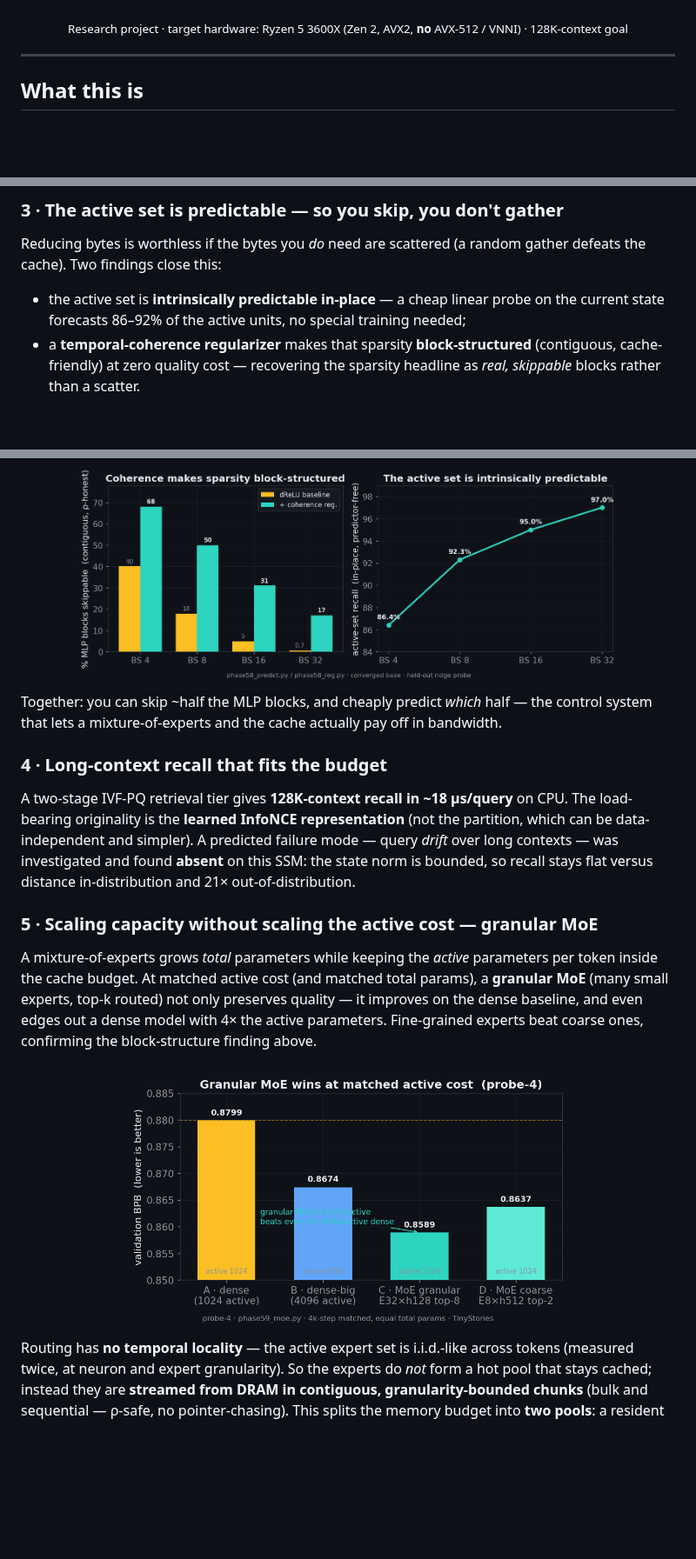
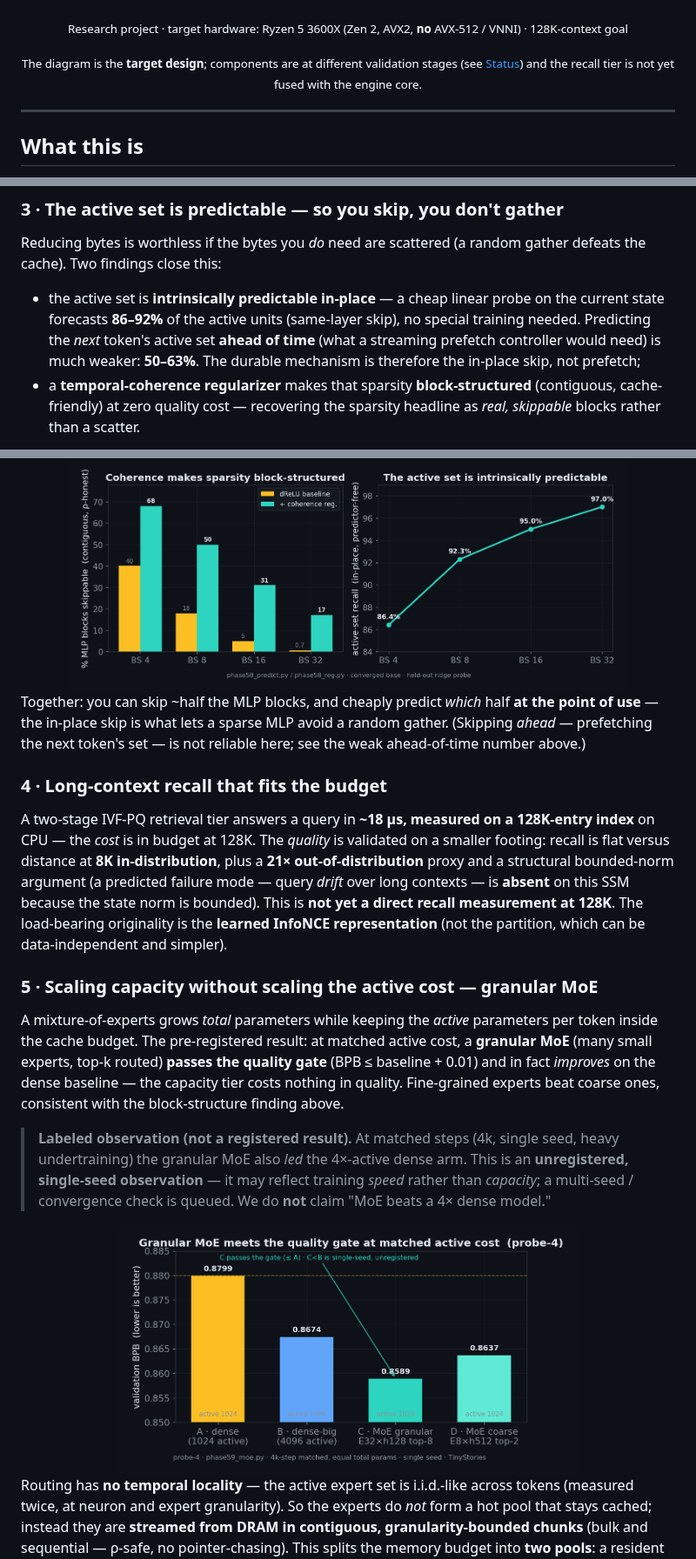
Before and after one commit to WildPino/SiliconLLM, a Markdown page: README.md, 3 parts joined by grey strips. Shown at 87% size. Drawn GitHub-style; pictures changed too: assets/bench_moe.png; blank space fills up the shorter version.

```diff
--- a/README.md
+++ b/README.md
@@ -14,6 +14,8 @@
 ![Architecture](assets/architecture.png)
 
 <sub>Research project · target hardware: Ryzen 5 3600X (Zen 2, AVX2, **no** AVX-512 / VNNI) · 128K-context goal</sub>
+
+<sub>The diagram is the **target design**; components are at different validation stages (see [Status](#status)) and the recall tier is not yet fused with the engine core.</sub>
 
 </div>
 
@@ -64,22 +70,24 @@ But sparsity only pays if the *working set* fits the cache. A synthetic sweep on
 
 Reducing bytes is worthless if the bytes you *do* need are scattered (a random gather defeats the cache). Two findings close this:
 
-- the active set is **intrinsically predictable in-place** — a cheap linear probe on the current state forecasts 86–92% of the active units, no special training needed;
+- the active set is **intrinsically predictable in-place** — a cheap linear probe on the current state forecasts **86–92%** of the active units (same-layer skip), no special training needed. Predicting the *next* token's active set **ahead of time** (what a streaming prefetch controller would need) is much weaker: **50–63%**. The durable mechanism is therefore the in-place skip, not prefetch;
 - a **temporal-coherence regularizer** makes that sparsity **block-structured** (contiguous, cache-friendly) at zero quality cost — recovering the sparsity headline as *real, skippable* blocks rather than a scatter.
 
 <div align="center">
 <img src="assets/bench_predict_sparsity.png" width="85%">
 </div>
 
-Together: you can skip ~half the MLP blocks, and cheaply predict *which* half — the control system that lets a mixture-of-experts and the cache actually pay off in bandwidth.
+Together: you can skip ~half the MLP blocks, and cheaply predict *which* half **at the point of use** — the in-place skip is what lets a sparse MLP avoid a random gather. (Skipping *ahead* — prefetching the next token's set — is not reliable here; see the weak ahead-of-time number above.)
 
 ### 4 · Long-context recall that fits the budget
 
-A two-stage IVF-PQ retrieval tier gives **128K-context recall in ~18 µs/query** on CPU. The load-bearing originality is the **learned InfoNCE representation** (not the partition, which can be data-independent and simpler). A predicted failure mode — query *drift* over long contexts — was investigated and found **absent** on this SSM: the state norm is bounded, so recall stays flat versus distance in-distribution and 21× out-of-distribution.
+A two-stage IVF-PQ retrieval tier answers a query in **~18 µs, measured on a 128K-entry index** on CPU — the *cost* is in budget at 128K. The *quality* is validated on a smaller footing: recall is flat versus distance at **8K in-distribution**, plus a **21× out-of-distribution** proxy and a structural bounded-norm argument (a predicted failure mode — query *drift* over long contexts — is **absent** on this SSM because the state norm is bounded). This is **not yet a direct recall measurement at 128K**. The load-bearing originality is the **learned InfoNCE representation** (not the partition, which can be data-independent and simpler).
 
 ### 5 · Scaling capacity without scaling the active cost — granular MoE
 
-A mixture-of-experts grows *total* parameters while keeping the *active* parameters per token inside the cache budget. At matched active cost (and matched total params), a **granular MoE** (many small experts, top-k routed) not only preserves quality — it improves on the dense baseline, and even edges out a dense model with 4× the active parameters. Fine-grained experts beat coarse ones, confirming the block-structure finding above.
+A mixture-of-experts grows *total* parameters while keeping the *active* parameters per token inside the cache budget. The pre-registered result: at matched active cost, a **granular MoE** (many small experts, top-k routed) **passes the quality gate** (BPB ≤ baseline + 0.01) and in fact *improves* on the dense baseline — the capacity tier costs nothing in quality. Fine-grained experts beat coarse ones, consistent with the block-structure finding above.
+
+> **Labeled observation (not a registered result).** At matched steps (4k, single seed, heavy undertraining) the granular MoE also *led* the 4×-active dense arm. This is an **unregistered, single-seed observation** — it may reflect training *speed* rather than *capacity*; a multi-seed / convergence check is queued. We do **not** claim "MoE beats a 4× dense model."
 
 <div align="center">
 <img src="assets/bench_moe.png" width="70%">
```
Also changed, not shown: other parts of README.md (+11 -4 lines), assets/bench_ternary_speed.png, 1 other file.
